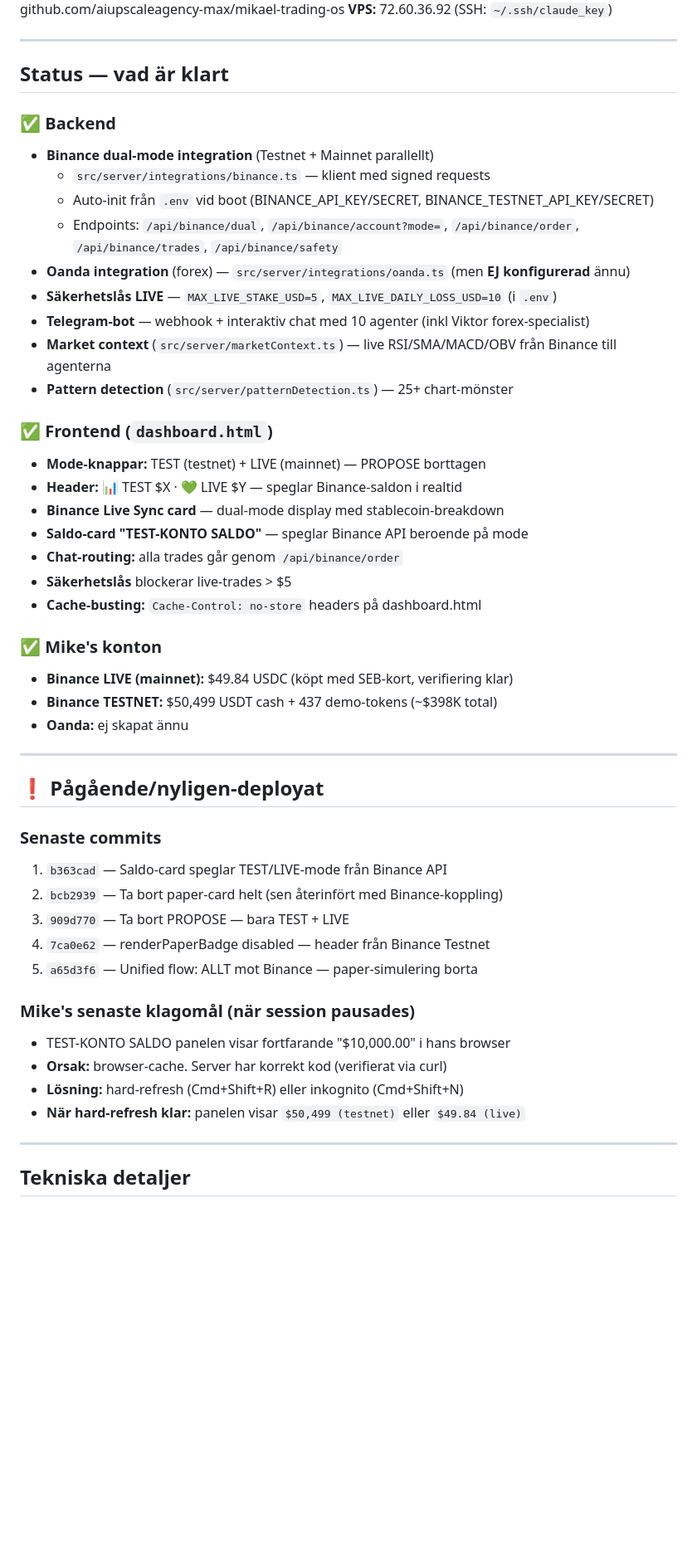
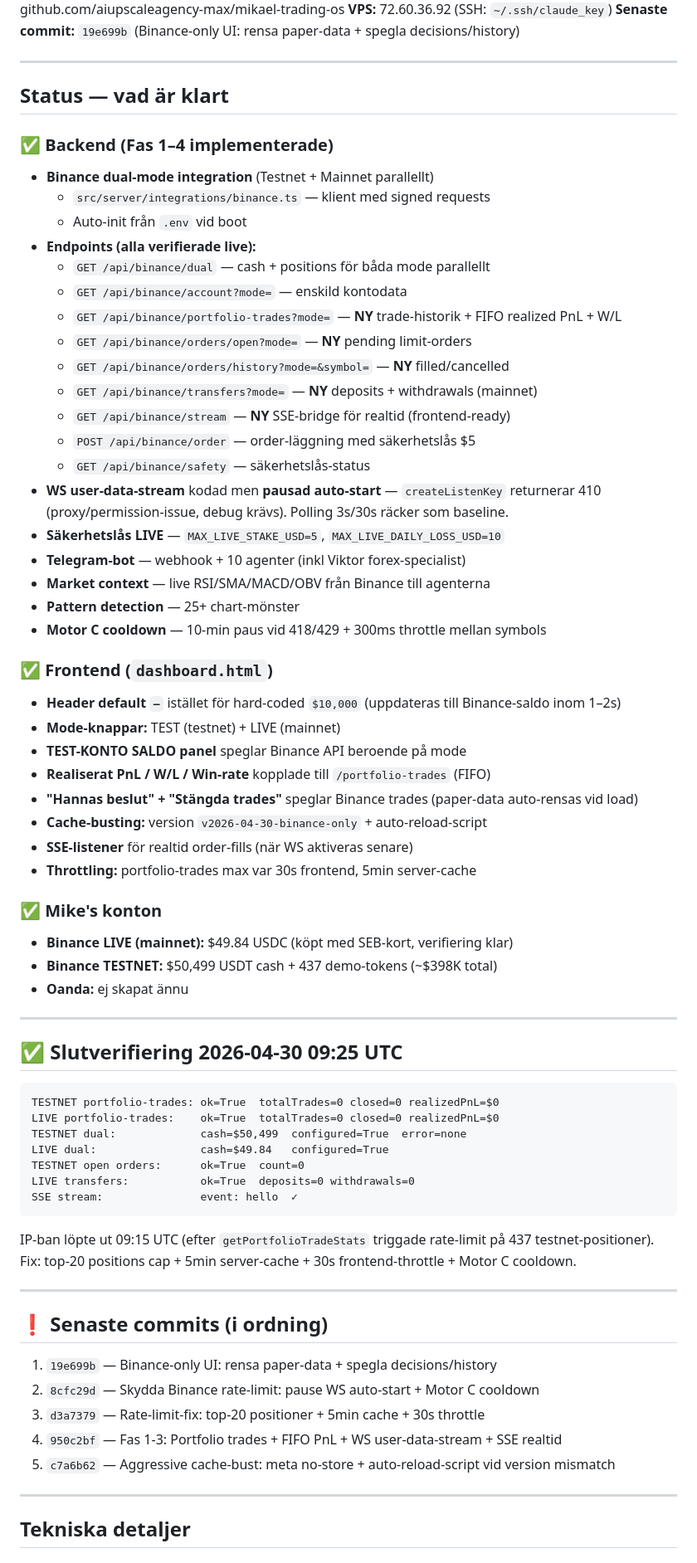
Before and after one commit to aiupscaleagency-max/mikael-trading-os, a Markdown page: HANDOVER.md, the part around one of its changes. Shown at 83% size. GitHub-like rendering; blank space fills up the shorter version.

Commit message:
Update HANDOVER med slutverifiering Fas 1-4 + lärdomar rate-limit + Motor C cooldown
Co-Authored-By: Claude Opus 4.7 (1M context) <noreply@anthropic.com>

````diff
--- a/HANDOVER.md
+++ b/HANDOVER.md
@@ -4,30 +4,43 @@
 **Live URL:** https://trading.aiupscale.agency/
 **GitHub:** github.com/aiupscaleagency-max/mikael-trading-os
 **VPS:** 72.60.36.92 (SSH: `~/.ssh/claude_key`)
+**Senaste commit:** `19e699b` (Binance-only UI: rensa paper-data + spegla decisions/history)
 
 ---
 
 ## Status — vad är klart
 
-### ✅ Backend
+### ✅ Backend (Fas 1–4 implementerade)
 - **Binance dual-mode integration** (Testnet + Mainnet parallellt)
   - `src/server/integrations/binance.ts` — klient med signed requests
-  - Auto-init från `.env` vid boot (BINANCE_API_KEY/SECRET, BINANCE_TESTNET_API_KEY/SECRET)
-  - Endpoints: `/api/binance/dual`, `/api/binance/account?mode=`, `/api/binance/order`, `/api/binance/trades`, `/api/binance/safety`
-- **Oanda integration** (forex) — `src/server/integrations/oanda.ts` (men **EJ konfigurerad** ännu)
-- **Säkerhetslås LIVE** — `MAX_LIVE_STAKE_USD=5`, `MAX_LIVE_DAILY_LOSS_USD=10` (i `.env`)
-- **Telegram-bot** — webhook + interaktiv chat med 10 agenter (inkl Viktor forex-specialist)
-- **Market context** (`src/server/marketContext.ts`) — live RSI/SMA/MACD/OBV från Binance till agenterna
-- **Pattern detection** (`src/server/patternDetection.ts`) — 25+ chart-mönster
+  - Auto-init från `.env` vid boot
+- **Endpoints (alla verifierade live):**
+  - `GET /api/binance/dual` — cash + positions för båda mode parallellt
+  - `GET /api/binance/account?mode=` — enskild kontodata
+  - `GET /api/binance/portfolio-trades?mode=` — **NY** trade-historik + FIFO realized PnL + W/L
+  - `GET /api/binance/orders/open?mode=` — **NY** pending limit-orders
+  - `GET /api/binance/orders/history?mode=&symbol=` — **NY** filled/cancelled
+  - `GET /api/binance/transfers?mode=` — **NY** deposits + withdrawals (mainnet)
+  - `GET /api/binance/stream` — **NY** SSE-bridge för realtid (frontend-ready)
+  - `POST /api/binance/order` — order-läggning med säkerhetslås $5
+  - `GET /api/binance/safety` — säkerhetslås-status
+- **WS user-data-stream** kodad men **pausad auto-start** — `createListenKey` returnerar 410
+  (proxy/permission-issue, debug krävs). Polling 3s/30s räcker som baseline.
+- **Säkerhetslås LIVE** — `MAX_LIVE_STAKE_USD=5`, `MAX_LIVE_DAILY_LOSS_USD=10`
+- **Telegram-bot** — webhook + 10 agenter (inkl Viktor forex-specialist)
+- **Market context** — live RSI/SMA/MACD/OBV från Binance till agenterna
+- **Pattern detection** — 25+ chart-mönster
+- **Motor C cooldown** — 10-min paus vid 418/429 + 300ms throttle mellan symbols
 
 ### ✅ Frontend (`dashboard.html`)
-- **Mode-knappar:** TEST (testnet) + LIVE (mainnet) — PROPOSE borttagen
-- **Header:** 📊 TEST $X · 💚 LIVE $Y — speglar Binance-saldon i realtid
-- **Binance Live Sync card** — dual-mode display med stablecoin-breakdown
-- **Saldo-card "TEST-KONTO SALDO"** — speglar Binance API beroende på mode
-- **Chat-routing:** alla trades går genom `/api/binance/order`
-- **Säkerhetslås** blockerar live-trades > $5
-- **Cache-busting:** `Cache-Control: no-store` headers på dashboard.html
+- **Header default `—`** istället för hard-coded `$10,000` (uppdateras till Binance-saldo inom 1–2s)
+- **Mode-knappar:** TEST (testnet) + LIVE (mainnet)
+- **TEST-KONTO SALDO panel** speglar Binance API beroende på mode
+- **Realiserat PnL / W/L / Win-rate** kopplade till `/portfolio-trades` (FIFO)
+- **"Hannas beslut" + "Stängda trades"** speglar Binance trades (paper-data auto-rensas vid load)
+- **Cache-busting:** version `v2026-04-30-binance-only` + auto-reload-script
+- **SSE-listener** för realtid order-fills (när WS aktiveras senare)
+- **Throttling:** portfolio-trades max var 30s frontend, 5min server-cache
 
 ### ✅ Mike's konton
 - **Binance LIVE (mainnet):** $49.84 USDC (köpt med SEB-kort, verifiering klar)
@@ -36,20 +49,30 @@
 
 ---
 
-## ❗ Pågående/nyligen-deployat
+## ✅ Slutverifiering 2026-04-30 09:25 UTC
 
-### Senaste commits
-1. `b363cad` — Saldo-card speglar TEST/LIVE-mode från Binance API
-2. `bcb2939` — Ta bort paper-card helt (sen återinfört med Binance-koppling)
-3. `909d770` — Ta bort PROPOSE — bara TEST + LIVE
-4. `7ca0e62` — renderPaperBadge disabled — header från Binance Testnet
-5. `a65d3f6` — Unified flow: ALLT mot Binance — paper-simulering borta
+```
+TESTNET portfolio-trades: ok=True  totalTrades=0 closed=0 realizedPnL=$0
+LIVE portfolio-trades:    ok=True  totalTrades=0 closed=0 realizedPnL=$0
+TESTNET dual:             cash=$50,499  configured=True  error=none
+LIVE dual:                cash=$49.84   configured=True
+TESTNET open orders:      ok=True  count=0
+LIVE transfers:           ok=True  deposits=0 withdrawals=0
+SSE stream:               event: hello  ✓
+```
 
-### Mike's senaste klagomål (när session pausades)
-- TEST-KONTO SALDO panelen visar fortfarande "$10,000.00" i hans browser
-- **Orsak:** browser-cache. Server har korrekt kod (verifierat via curl)
-- **Lösning:** hard-refresh (Cmd+Shift+R) eller inkognito (Cmd+Shift+N)
-- **När hard-refresh klar:** panelen visar `$50,499 (testnet)` eller `$49.84 (live)`
+IP-ban löpte ut 09:15 UTC (efter `getPortfolioTradeStats` triggade rate-limit på 437 testnet-positioner).
+Fix: top-20 positions cap + 5min server-cache + 30s frontend-throttle + Motor C cooldown.
+
+---
+
+## ❗ Senaste commits (i ordning)
+
+1. `19e699b` — Binance-only UI: rensa paper-data + spegla decisions/history
+2. `8cfc29d` — Skydda Binance rate-limit: pause WS auto-start + Motor C cooldown
+3. `d3a7379` — Rate-limit-fix: top-20 positioner + 5min cache + 30s throttle
+4. `950c2bf` — Fas 1-3: Portfolio trades + FIFO PnL + WS user-data-stream + SSE realtid
+5. `c7a6b62` — Aggressive cache-bust: meta no-store + auto-reload-script vid version mismatch
 
 ---
 
````
Also changed, not shown: other parts of HANDOVER.md (+37 -27 lines).
